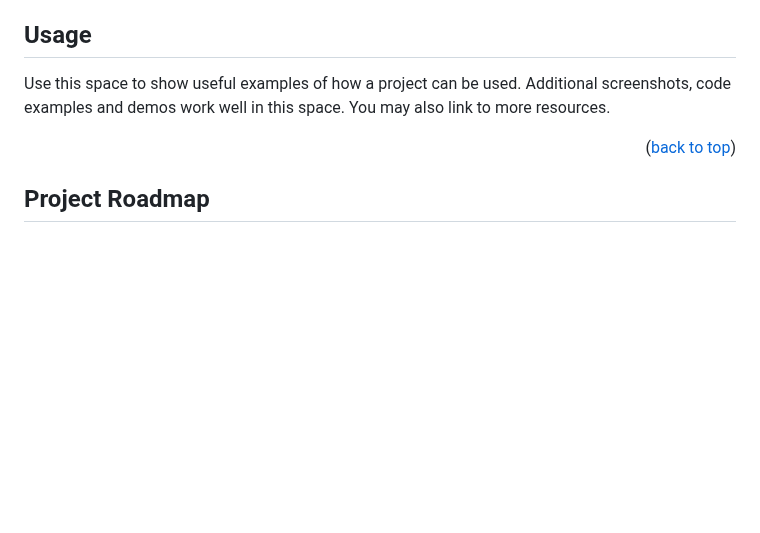
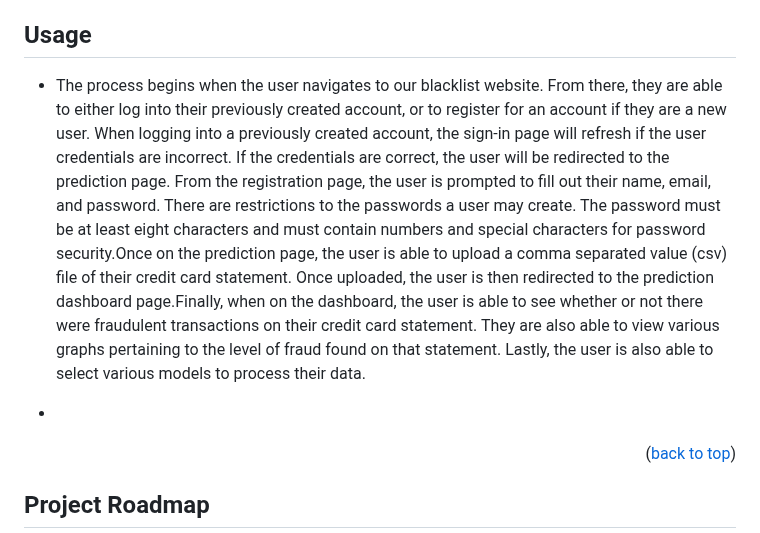
Before and after one commit to saplanyanki/Blacklist_Fraud_Detection_App, a Markdown page: README.md, the part around one of its changes. Drawn GitHub-style; blank space fills up the shorter version.

```diff
--- a/README.md
+++ b/README.md
@@ -133,7 +133,9 @@ Clone the repository and follow Prerequisites.
 <!-- USAGE EXAMPLES -->
 ## Usage
 
-Use this space to show useful examples of how a project can be used. Additional screenshots, code examples and demos work well in this space. You may also link to more resources.
+* The process begins when the user navigates to our blacklist website. From there, they are able to either log into their previously created account, or to register for an account if they are a new user. When logging into a previously created account, the sign-in page will refresh if the user credentials are incorrect. If the credentials are correct, the user will be redirected to the prediction page. From the registration page, the user is prompted to fill out their name, email, and password. There are restrictions to the passwords a user may create. The password must be at least eight characters and must contain numbers and special characters for password security.Once on the prediction page, the user is able to upload a comma separated value (csv) file of their credit card statement. Once uploaded, the user is then redirected to the prediction dashboard page.Finally, when on the dashboard, the user is able to see whether or not there were fraudulent transactions on their credit card statement. They are also able to view various graphs pertaining to the level of fraud found on that statement. Lastly, the user is also able to select various models to process their data.
+
+*
 
 <p align="right">(<a href="#readme-top">back to top</a>)</p>
 
```
Also changed, not shown: other parts of README.md (+1 -1 lines).
